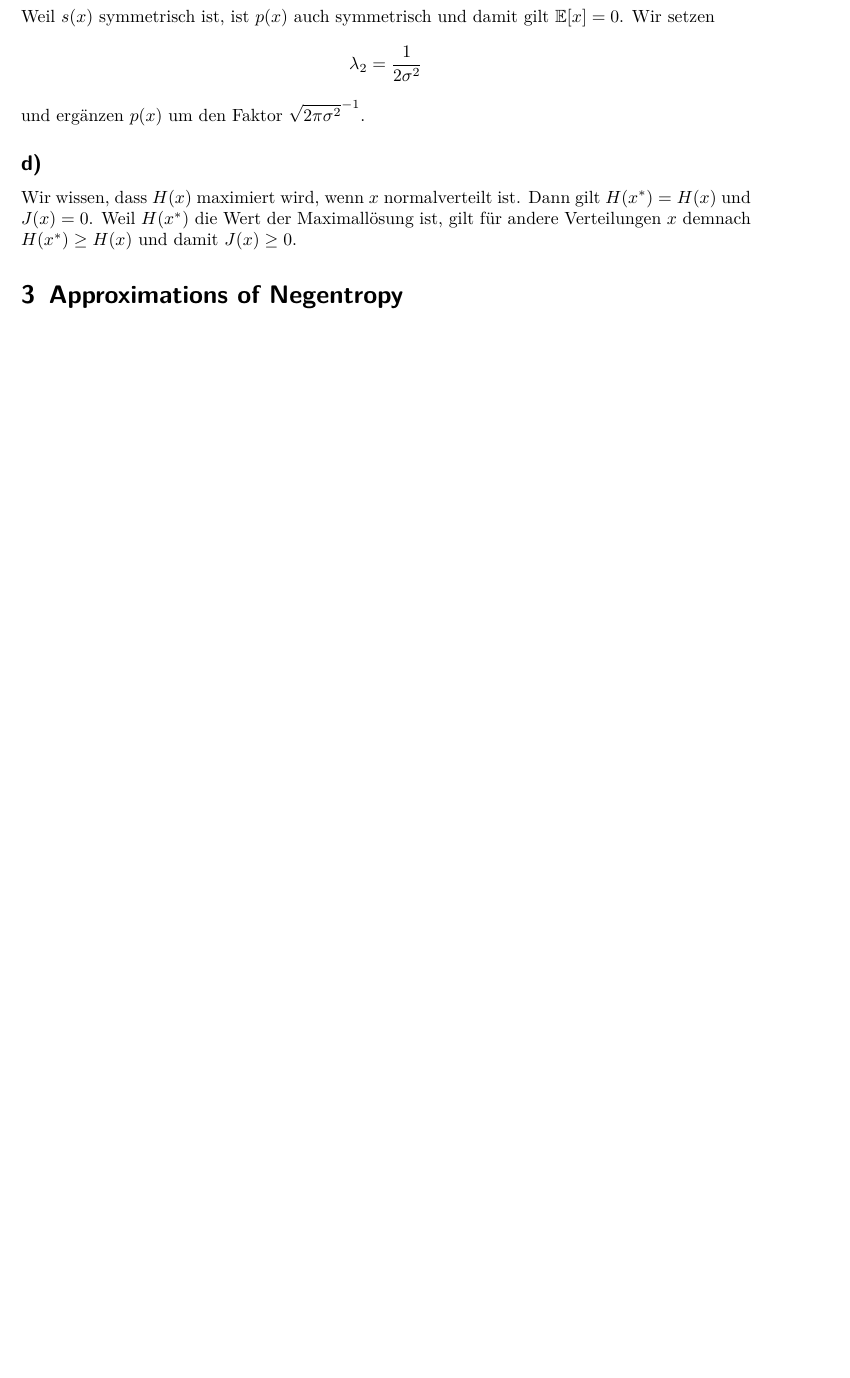
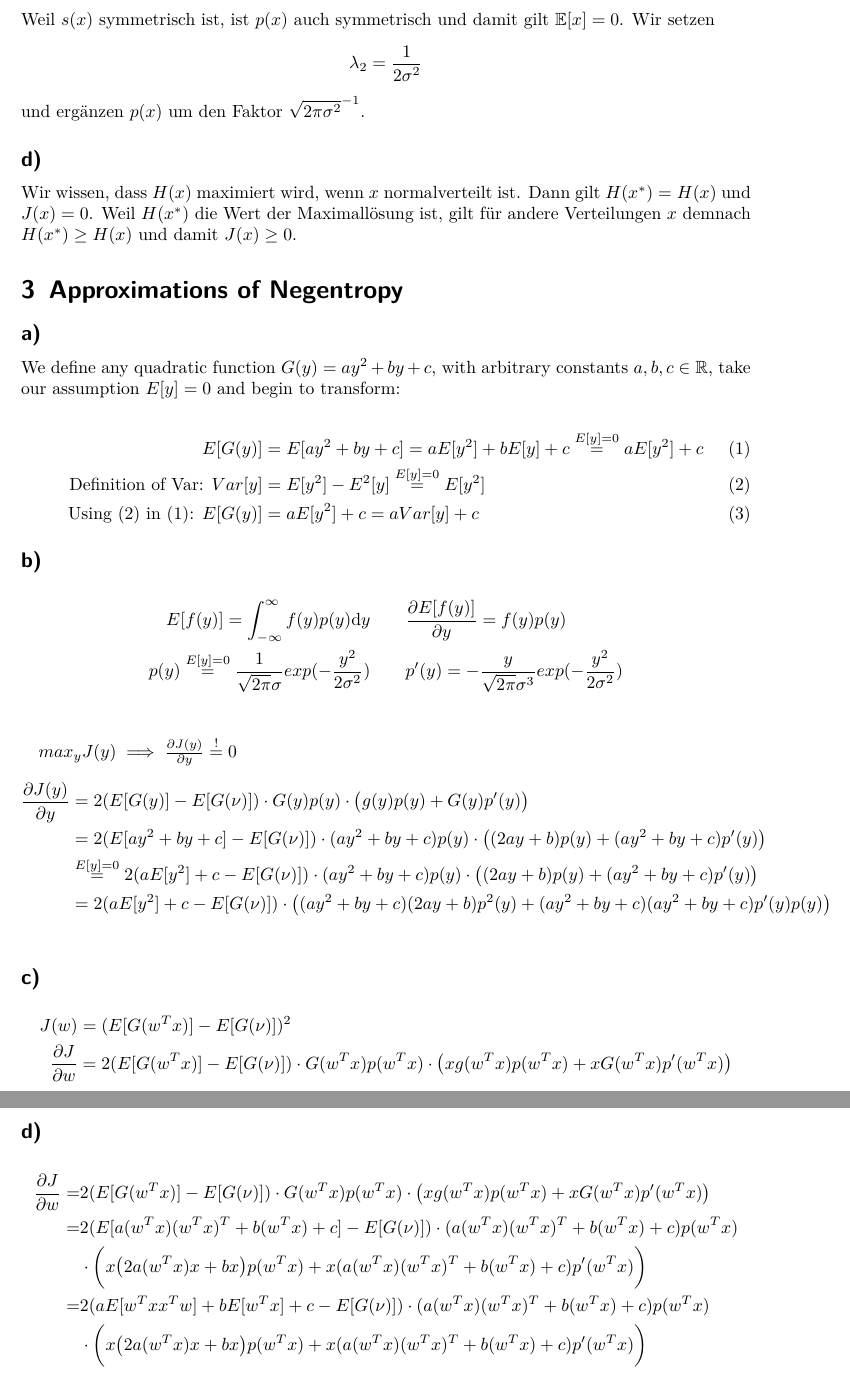
Before and after one commit to MFizz/MachineLearning1, a LaTeX problem sheet (assignment6/assignment6.tex): part of page 5 of 5 before the commit and two parts of pages 5 and 6 of 6 after it, the two joined at a grey line, cut so that both start at the same text, the shorter picture padded with empty space. Compiled offline with pdfLaTeX.

Commit message:
Added 3
b & d -
I dont get to what we are supposed to show

```diff
--- a/assignment6/assignment6.tex
+++ b/assignment6/assignment6.tex
@@ -170,6 +170,46 @@ Wir wissen, dass $H(x)$ maximiert wird, wenn $x$ normalverteilt ist. Dann gilt $
 
 \section{Approximations of Negentropy}
 
+\subsection*{a)}
+
+We define any quadratic function $G(y) = ay^2 + by + c$, with arbitrary constants $a,b,c \in \mathbb{R}$, take our assumption $E[y] = 0$ and begin to transform:
+
+\begin{align}
+E[G(y)] &= E[ay^2 + by + c] = aE[y^2] + b E[y] + c \stackrel{E[y] = 0}{=} aE[y^2] + c  \\
+\text{Definition of Var: }Var[y] &= E[y^2] - E^2[y] \stackrel{E[y] = 0}{=} E[y^2] \\
+\text{Using (2) in (1): } E[G(y)] &= aE[y^2] + c = aVar[y] + c
+\end{align}
+
+\subsection*{b)}
+\begin{align*}
+E[f(y)] = \int_{-\infty}^{\infty}f(y)p(y)\mathrm{d}y & \quad\quad
+\frac{\partial E[f(y)]}{\partial y} = f(y)p(y)\\
+p(y) \stackrel{E[y] = 0}{=} \frac{1}{\sqrt{2\pi}\sigma} exp{(-\frac{y^2}{2\sigma^2})} & \quad\quad p'(y) = - \frac{y}{\sqrt{2\pi}\sigma^3} exp{(-\frac{y^2}{2\sigma^2})}\\
+\end{align*}
+
+$max_y J(y) \implies \frac{\partial J(y)}{\partial y} \stackrel{!}{=} 0$
+\begin{align*}
+\frac{\partial J(y)}{\partial y} &= 2(E[G(y)]-E[G(\nu)]) \cdot G(y)p(y) \cdot \big(g(y)p(y) + G(y)p'(y)\big)\\
+&= 2(E[ay^2 + by + c]-E[G(\nu)])\cdot (ay^2+by+c)p(y) \cdot \big((2ay+b)p(y) + (ay^2+by+c)p'(y)\big) \\
+&\stackrel{E[y] = 0}{=} 2(aE[y^2] + c-E[G(\nu)])\cdot (ay^2+by+c)p(y) \cdot \big((2ay+b)p(y) + (ay^2+by+c)p'(y)\big) \\
+&= 2(aE[y^2] + c-E[G(\nu)])\cdot \big((ay^2+by+c)(2ay+b)p^2(y) + (ay^2+by+c)(ay^2+by+c)p'(y)p(y) \big) \\
+\end{align*}
+
+\subsection*{c)}
+\begin{align*}
+J(w) &= (E[G(w^Tx)] - E[G(\nu)])^2 \\
+\frac{\partial J}{\partial w} &= 2(E[G(w^Tx)] - E[G(\nu)]) \cdot G(w^Tx)p(w^Tx) \cdot \big( xg(w^Tx) p(w^Tx) + xG(w^Tx)p'(w^Tx)\big)
+\end{align*}
+
+\subsection*{d)}
+\begin{align*}
+\frac{\partial J}{\partial w} =& 2(E[G(w^Tx)] - E[G(\nu)]) \cdot G(w^Tx)p(w^Tx) \cdot \big( xg(w^Tx) p(w^Tx) + xG(w^Tx)p'(w^Tx)\big) \\
+=& 2(E[a(w^Tx)(w^Tx)^T + b(w^Tx) + c] - E[G(\nu)]) \cdot (a(w^Tx)(w^Tx)^T + b(w^Tx) + c)p(w^Tx)\\&
+ \cdot \bigg( x\big(2a(w^Tx)x + bx\big) p(w^Tx) + x(a(w^Tx)(w^Tx)^T + b(w^Tx) + c)p'(w^Tx)\bigg) \\
+=& 2(aE[w^Txx^Tw] + bE[w^Tx] + c - E[G(\nu)]) \cdot (a(w^Tx)(w^Tx)^T + b(w^Tx) + c)p(w^Tx)\\&
+ \cdot \bigg( x\big(2a(w^Tx)x + bx\big) p(w^Tx) + x(a(w^Tx)(w^Tx)^T + b(w^Tx) + c)p'(w^Tx)\bigg) \\
+\end{align*}
+
 
 
 %\begin{thebibliograpy}
```
